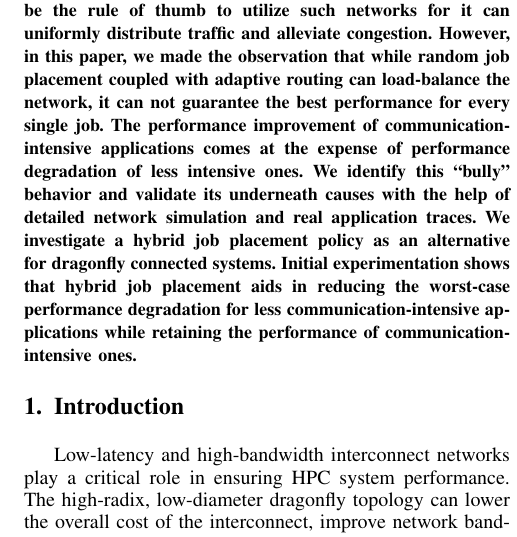
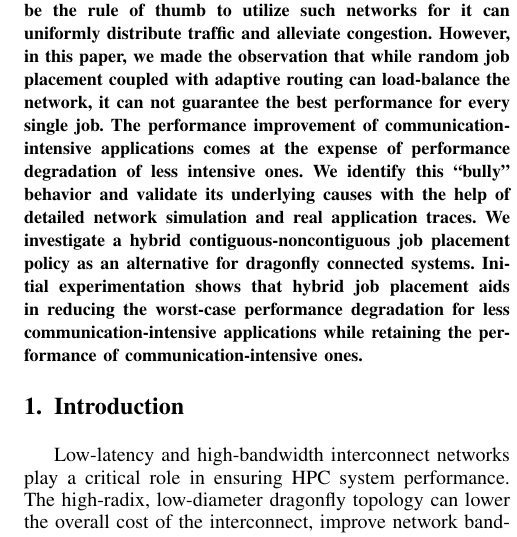
Before and after one commit to yangxuserene/sc16draft, a LaTeX paper (draft.tex): part of one column of page 1 of 12, cut so that both start at the same text. Compiled offline with pdfLaTeX; a missing font is replaced by an installed copy or a similar font; a LaTeX package or settings file that is missing is left out.

Commit message:
abstract tweaks

```diff
--- a/draft.tex
+++ b/draft.tex
@@ -364,8 +364,8 @@ The high-radix, low-diameter dragonfly network will be the choice of many comput
 Preliminary studies show that random job placement with adaptive routing should be the rule of thumb to utilize such networks for it can uniformly distribute traffic and alleviate congestion.
 However, in this paper, we made the observation that while random job placement coupled with adaptive routing can load-balance the network, it can not guarantee the best performance for every single job.
 The performance improvement of communication-intensive applications comes at the expense of performance degradation of less intensive ones.
-We identify this ``bully" behavior and validate its underneath causes with the help of detailed network simulation and real application traces.
-We investigate a hybrid job placement policy as an alternative for dragonfly connected systems.
+We identify this ``bully" behavior and validate its underlying causes with the help of detailed network simulation and real application traces.
+We investigate a hybrid contiguous-noncontiguous job placement policy as an alternative for dragonfly connected systems.
 Initial experimentation shows that hybrid job placement aids in reducing the worst-case performance degradation for less communication-intensive applications while retaining the performance of communication-intensive ones.
 
 
```
